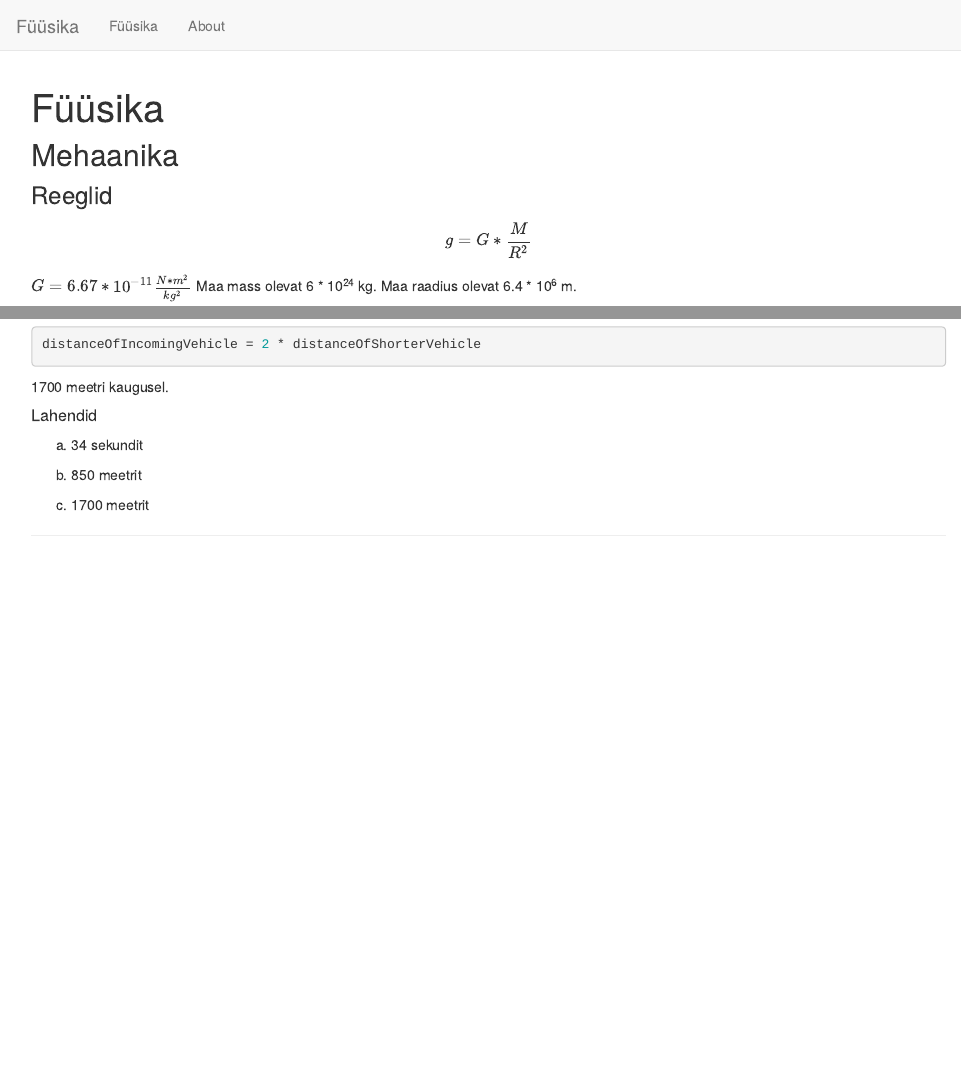
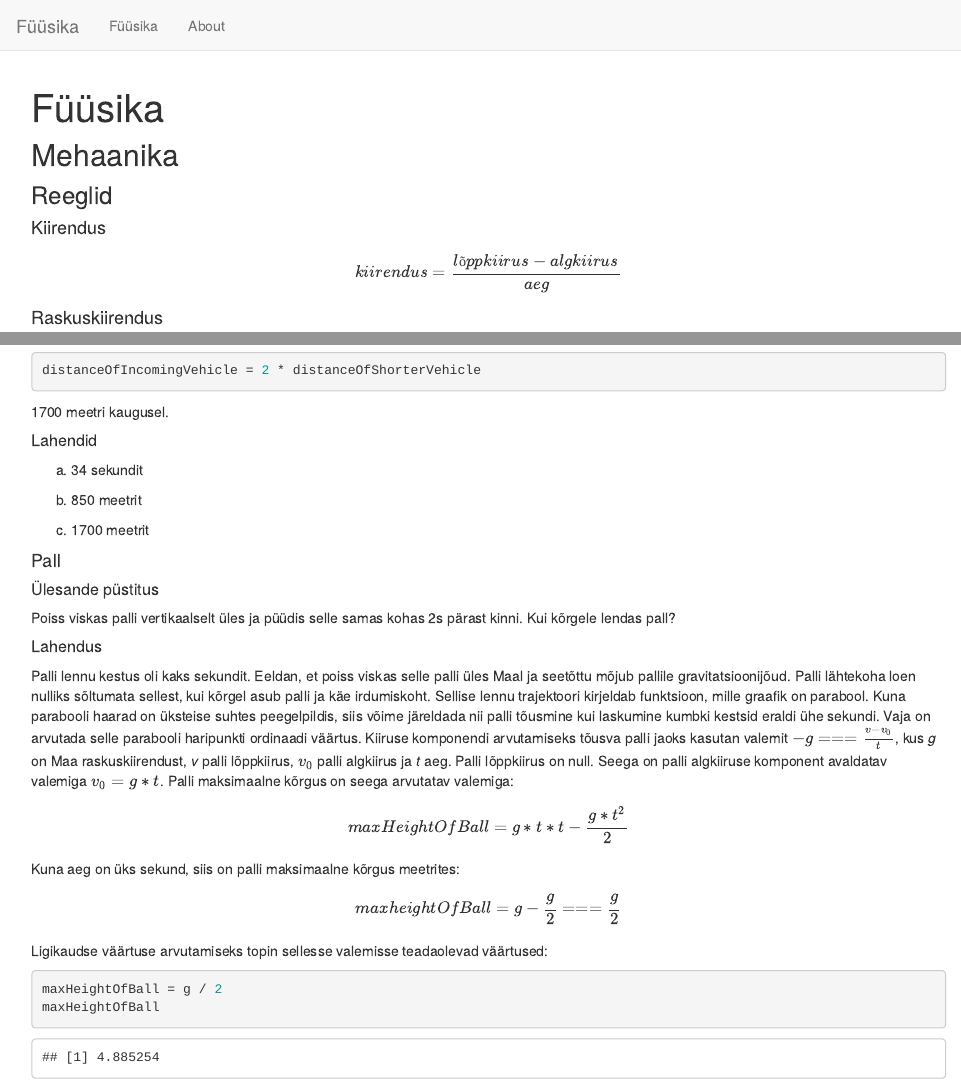
Before and after one commit to piiskop/physics, an R Markdown document (index.Rmd): the page in a window 1100 px wide, from its top, and a second part further down, joined at a grey line. Rendered offline with R 4.5, knitr and Pandoc, with nearby package versions.

Commit message:
ball task

````diff
--- a/index.Rmd
+++ b/index.Rmd
@@ -5,6 +5,12 @@ title: "Füüsika"
 ## Mehaanika
 
 ### Reeglid
+
+#### Kiirendus
+
+$$kiirendus = \frac{lõppkiirus - algkiirus}{aeg}$$
+
+#### Raskuskiirendus
 
 $$g = G * \frac{M}{R ^ 2}$$
 $G = 6.67 * 10 ^ {-11} \frac{N * m ^ 2}{kg ^ 2}$ Maa mass olevat 6 * 10^24^ kg. Maa raadius olevat 6.4 * 10^6^ m.
@@ -164,3 +170,26 @@ a) `r timeOfLongerVehicle` sekundit
 b) `r distanceOfShorterVehicle` meetrit
 
 c) `r distanceOfIncomingVehicle` meetrit
+
+#### Pall
+
+##### Ülesande püstitus
+
+Poiss viskas palli vertikaalselt üles ja püüdis selle samas kohas 2s pärast kinni. Kui kõrgele lendas pall?
+
+##### Lahendus
+
+Palli lennu kestus oli kaks sekundit. Eeldan, et poiss viskas selle palli üles Maal ja seetõttu mõjub pallile gravitatsioonijõud. Palli lähtekoha loen nulliks sõltumata sellest, kui kõrgel asub palli ja käe irdumiskoht. Sellise lennu trajektoori kirjeldab funktsioon, mille graafik on parabool. Kuna parabooli haarad on üksteise suhtes peegelpildis, siis võime järeldada nii palli tõusmine kui laskumine kumbki kestsid eraldi ühe sekundi. Vaja on arvutada selle parabooli haripunkti ordinaadi väärtus. Kiiruse komponendi arvutamiseks tõusva palli jaoks kasutan valemit $-g === \frac{v - v_{0}}{t}$, kus  *g* on Maa raskuskiirendust, *v* palli lõppkiirus, $v_{0}$ palli algkiirus ja *t* aeg. Palli lõppkiirus on null. Seega on palli algkiiruse komponent avaldatav valemiga $v_{0} = g * t$. Palli maksimaalne kõrgus on seega arvutatav valemiga:
+
+$$maxHeightOfBall = g * t * t - \frac{g * t ^ {2}}{2}$$
+
+Kuna aeg on üks sekund, siis on palli maksimaalne kõrgus meetrites:
+
+$$maxheightOfBall = g - \frac{g}{2} === \frac{g}{2}$$
+
+Ligikaudse väärtuse arvutamiseks topin sellesse valemisse teadaolevad väärtused:
+
+```{r}
+maxHeightOfBall = g / 2
+maxHeightOfBall
+```
````
